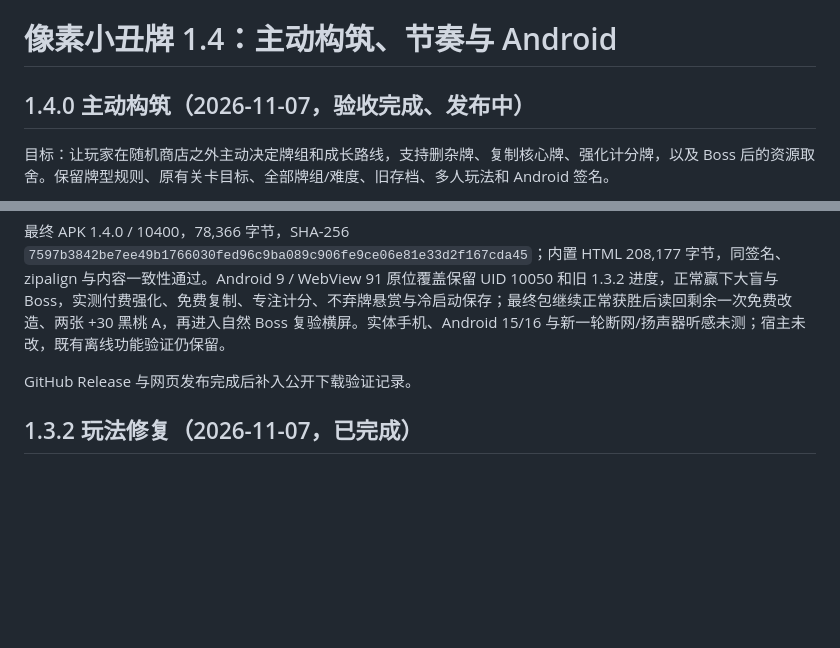
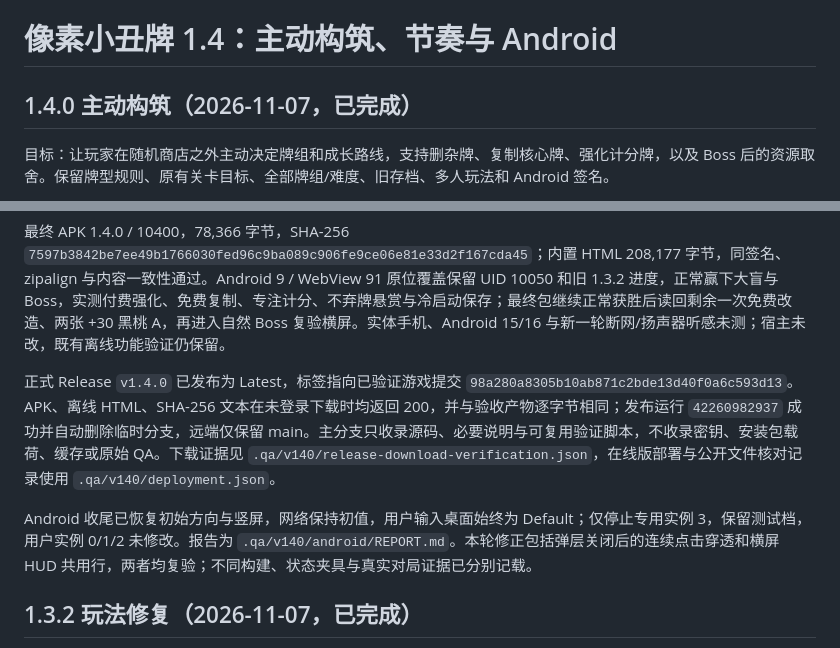
Before and after one commit to Hell-space/pixel-balatro, a Markdown page: SPEC.md, 2 parts joined by grey strips. GitHub-like rendering; blank space fills up the shorter version.

```diff
--- a/SPEC.md
+++ b/SPEC.md
@@ -1,6 +1,6 @@
 # 像素小丑牌 1.4：主动构筑、节奏与 Android
 
-## 1.4.0 主动构筑（2026-11-07，验收完成、发布中）
+## 1.4.0 主动构筑（2026-11-07，已完成）
 
 目标：让玩家在随机商店之外主动决定牌组和成长路线，支持删杂牌、复制核心牌、强化计分牌，以及 Boss 后的资源取舍。保留牌型规则、原有关卡目标、全部牌组/难度、旧存档、多人玩法和 Android 签名。
 
@@ -17,7 +17,9 @@
 
 最终 APK 1.4.0 / 10400，78,366 字节，SHA-256 `7597b3842be7ee49b1766030fed96c9ba089c906fe9ce06e81e33d2f167cda45`；内置 HTML 208,177 字节，同签名、zipalign 与内容一致性通过。Android 9 / WebView 91 原位覆盖保留 UID 10050 和旧 1.3.2 进度，正常赢下大盲与 Boss，实测付费强化、免费复制、专注计分、不弃牌悬赏与冷启动保存；最终包继续正常获胜后读回剩余一次免费改造、两张 +30 黑桃 A，再进入自然 Boss 复验横屏。实体手机、Android 15/16 与新一轮断网/扬声器听感未测；宿主未改，既有离线功能验证仍保留。
 
-GitHub Release 与网页发布完成后补入公开下载验证记录。
+正式 Release `v1.4.0` 已发布为 Latest，标签指向已验证游戏提交 `98a280a8305b10ab871c2bde13d40f0a6c593d13`。APK、离线 HTML、SHA-256 文本在未登录下载时均返回 200，并与验收产物逐字节相同；发布运行 `42260982937` 成功并自动删除临时分支，远端仅保留 main。主分支只收录源码、必要说明与可复用验证脚本，不收录密钥、安装包载荷、缓存或原始 QA。下载证据见 `.qa/v140/release-download-verification.json`，在线版部署与公开文件核对记录使用 `.qa/v140/deployment.json`。
+
+Android 收尾已恢复初始方向与竖屏，网络保持初值，用户输入桌面始终为 Default；仅停止专用实例 3，保留测试档，用户实例 0/1/2 未修改。报告为 `.qa/v140/android/REPORT.md`。本轮修正包括弹层关闭后的连续点击穿透和横屏 HUD 共用行，两者均复验；不同构建、状态夹具与真实对局证据已分别记载。
 
 ## 1.3.2 玩法修复（2026-11-07，已完成）
 
```
Also changed, not shown: README.md (+1 -1 lines), docs/verification-1.4.0.md (+9 -3 lines).
